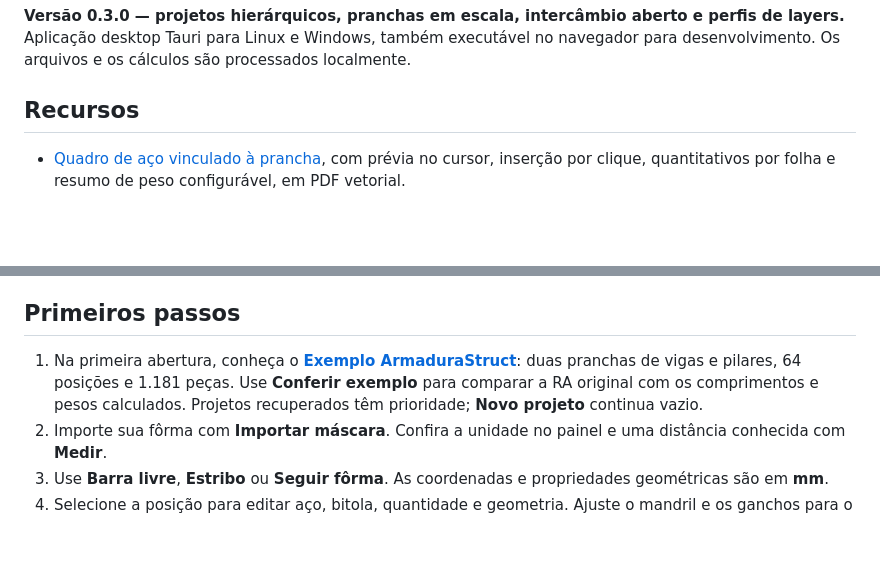
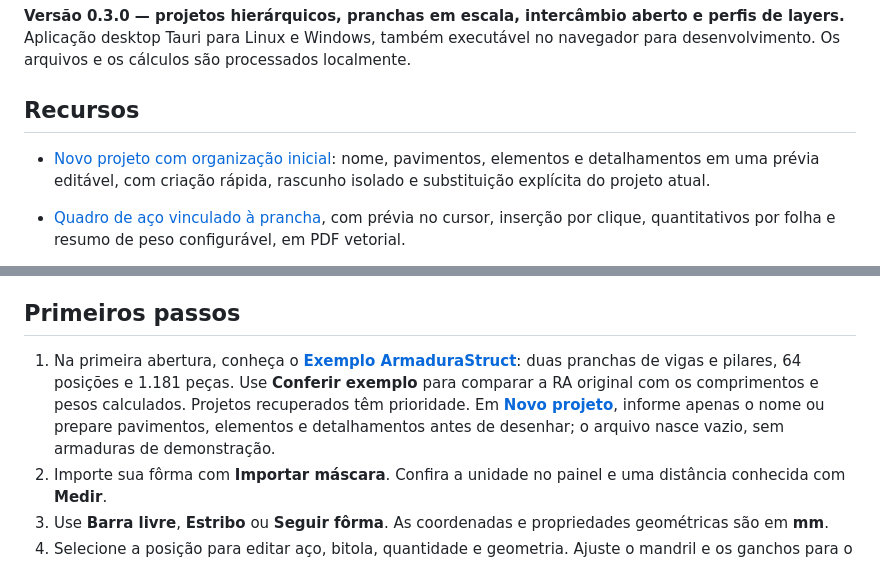
Before and after one commit to GustavoAzocar/armadura-struct, a Markdown page: README.md, 2 parts joined by grey strips. GitHub-like rendering; blank space fills up the shorter version.

```diff
--- a/README.md
+++ b/README.md
@@ -11,6 +11,8 @@ CAD 2D de armaduras do ecossistema [OpenStruct](https://openstruct.com.br), com
 **Versão 0.3.0 — projetos hierárquicos, pranchas em escala, intercâmbio aberto e perfis de layers.** Aplicação desktop Tauri para Linux e Windows, também executável no navegador para desenvolvimento. Os arquivos e os cálculos são processados localmente.
 
 ## Recursos
+
+- [Novo projeto com organização inicial](docs/NOVO-PROJETO.md): nome, pavimentos, elementos e detalhamentos em uma prévia editável, com criação rápida, rascunho isolado e substituição explícita do projeto atual.
 
 - [Quadro de aço vinculado à prancha](docs/QUADRO-NA-PRANCHA.md), com prévia no cursor, inserção por clique, quantitativos por folha e resumo de peso configurável, em PDF vetorial.
 
@@ -80,7 +82,7 @@ Abra `http://127.0.0.1:1420`. O `npm ci` copia o leitor WebAssembly para `public
 
 ## Primeiros passos
 
-1. Na primeira abertura, conheça o **[Exemplo ArmaduraStruct](docs/examples/initial/README.md)**: duas pranchas de vigas e pilares, 64 posições e 1.181 peças. Use **Conferir exemplo** para comparar a RA original com os comprimentos e pesos calculados. Projetos recuperados têm prioridade; **Novo projeto** continua vazio.
+1. Na primeira abertura, conheça o **[Exemplo ArmaduraStruct](docs/examples/initial/README.md)**: duas pranchas de vigas e pilares, 64 posições e 1.181 peças. Use **Conferir exemplo** para comparar a RA original com os comprimentos e pesos calculados. Projetos recuperados têm prioridade. Em **[Novo projeto](docs/NOVO-PROJETO.md)**, informe apenas o nome ou prepare pavimentos, elementos e detalhamentos antes de desenhar; o arquivo nasce vazio, sem armaduras de demonstração.
 2. Importe sua fôrma com **Importar máscara**. Confira a unidade no painel e uma distância conhecida com **Medir**.
 3. Use **Barra livre**, **Estribo** ou **Seguir fôrma**. As coordenadas e propriedades geométricas são em **mm**.
 4. Selecione a posição para editar aço, bitola, quantidade e geometria. Ajuste o mandril e os ganchos para o projeto.
```
Also changed, not shown: docs/GUIA.md (+2 -0 lines), docs/NOVO-PROJETO.md (added, +50 -0 lines), docs/new-project-setup.png (added), 14 other files.
